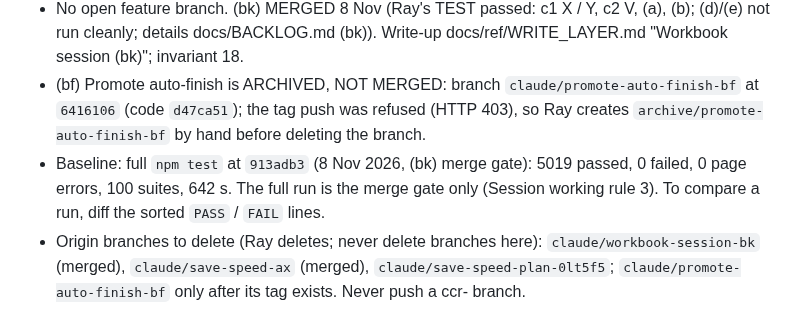
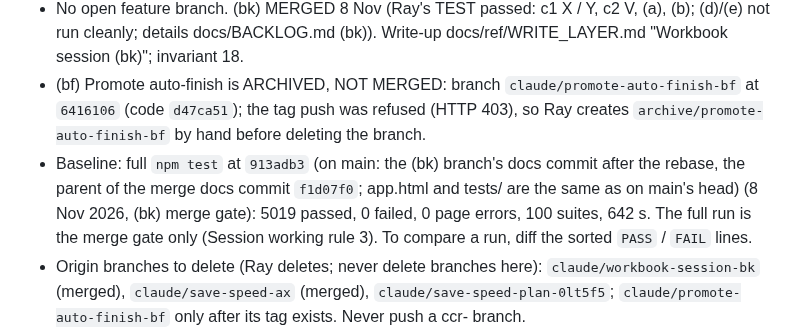
Before and after one commit to Salty224/coin-collection-app, a Markdown page: CLAUDE.md, the part around the change. Rendered like a GitHub page.

Commit message:
Docs only: Current state baseline line says what 913adb3 is (on main, parent of f1d07f0, same code and tests as main's head)
Co-Authored-By: Claude Opus 5.5 <noreply@anthropic.com>
Claude-Session: https://claude.ai/code/session_01LrAE9SYctLK56jrrJ7Pfym

```diff
--- a/CLAUDE.md
+++ b/CLAUDE.md
@@ -9,7 +9,7 @@ Microsoft Graph API, and the Excel workbook there is the authoritative data stor
 - LIVE = Build 114 · 8 Nov · `f1d07f0` (deploy run #114, 8 Nov 2026 23:26 UTC, success; started by the merge session on Ray's go-ahead): (bk) is ON LIVE. Later main commits are docs only until the next code merge. Ray confirms the splash Build line.
 - No open feature branch. (bk) MERGED 8 Nov (Ray's TEST passed: c1 X / Y, c2 V, (a), (b); (d)/(e) not run cleanly; details docs/BACKLOG.md (bk)). Write-up docs/ref/WRITE_LAYER.md "Workbook session (bk)"; invariant 18.
 - (bf) Promote auto-finish is ARCHIVED, NOT MERGED: branch `claude/promote-auto-finish-bf` at `6416106` (code `d47ca51`); the tag push was refused (HTTP 403), so Ray creates `archive/promote-auto-finish-bf` by hand before deleting the branch.
-- Baseline: full `npm test` at `913adb3` (8 Nov 2026, (bk) merge gate): 5019 passed, 0 failed, 0 page errors, 100 suites, 642 s. The full run is the merge gate only (Session working rule 3). To compare a run, diff the sorted `PASS` / `FAIL` lines.
+- Baseline: full `npm test` at `913adb3` (on main: the (bk) branch's docs commit after the rebase, the parent of the merge docs commit `f1d07f0`; app.html and tests/ are the same as on main's head) (8 Nov 2026, (bk) merge gate): 5019 passed, 0 failed, 0 page errors, 100 suites, 642 s. The full run is the merge gate only (Session working rule 3). To compare a run, diff the sorted `PASS` / `FAIL` lines.
 - Origin branches to delete (Ray deletes; never delete branches here): `claude/workbook-session-bk` (merged), `claude/save-speed-ax` (merged), `claude/save-speed-plan-0lt5f5`; `claude/promote-auto-finish-bf` only after its tag exists. Never push a ccr- branch.
 - Ray's standing decisions (7 Nov): Copilot_Rules append-only (never insert, delete or sort rows inside All, Photos, Receipts); wait ~5 minutes after any Excel / Copilot edit before saving in the app. Graph reads can lag writes by minutes; on main the app covers only its own recent writes (A4, C', Part 3); known gap (bi) after an Excel row insert / delete / sort is NOT covered in code. (bk) known risk left open (F): a save less than ~1 min after an Excel for the web insert.
 - Next: the separate (bk) follow-up step: remove (ax)'s lag exceptions and close (bf) (plan first); then (bl) Add Coin rework + Category stage 1 (plan first, the coordinator brings the design); (au); (ba); (ay) value rule (Ray undecided); (az); (bn); then the unordered backlog, incl. (bb), (bc)/(bm), (bd), (be), (bh), (bi), (bj), (bo), (bp), (bq) 30-min check re-reads after own saves, (br) workbook Staging tab unused (retirement candidate). Recorded only: start the session when a form becomes dirty after 4 min idle.
```
